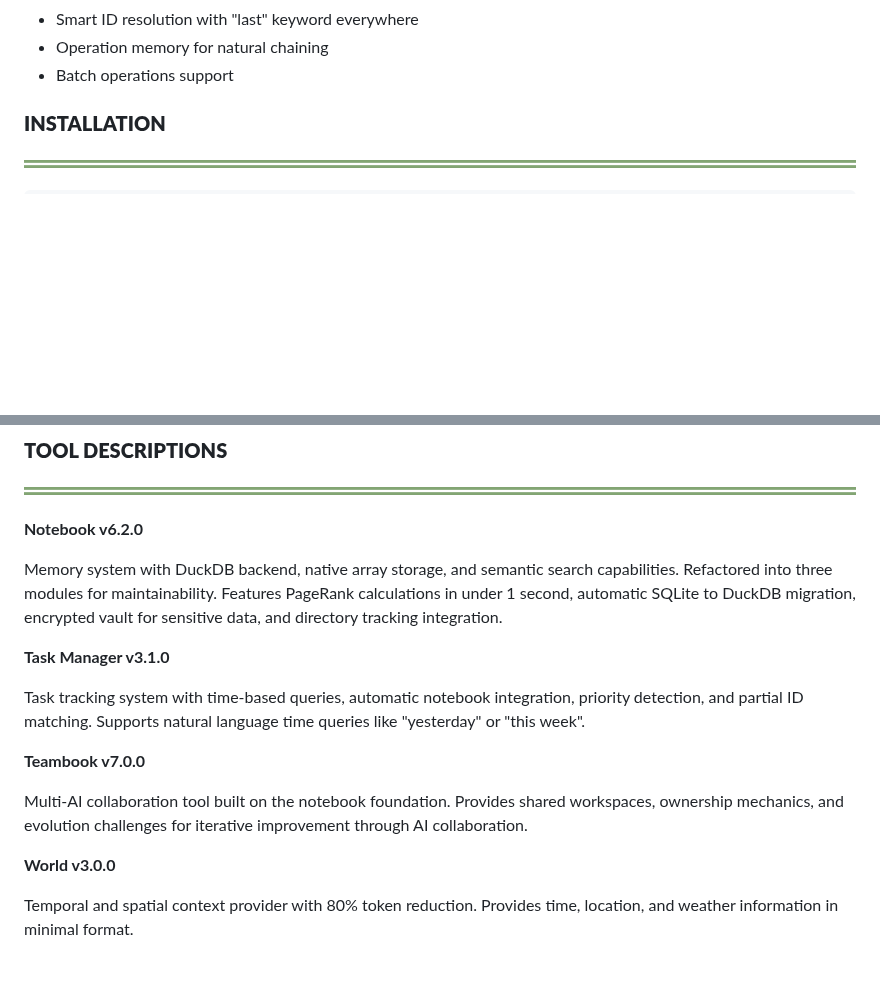
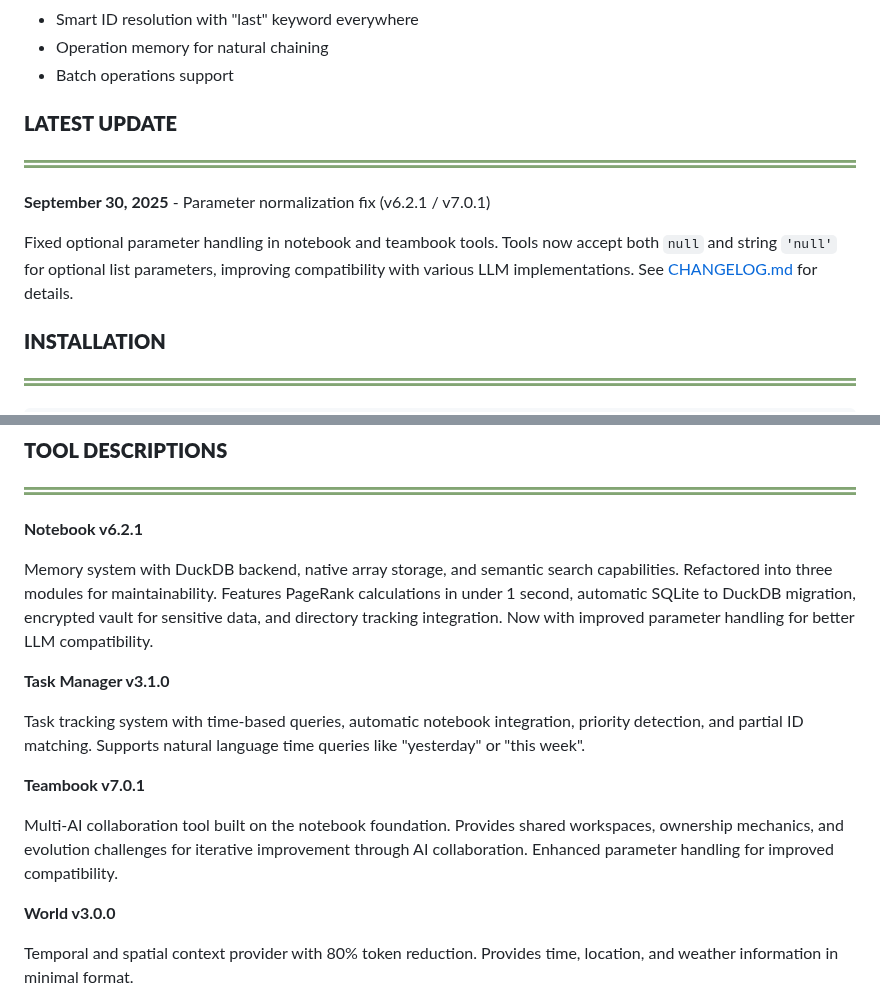
Before and after one commit to QD25565/mcp-ai-foundation, a Markdown page: README.md, 2 parts joined by grey strips. Drawn GitHub-style; blank space fills up the shorter version.

Commit message:
Update to v6.2.1/v7.0.1 and add latest update section

```diff
--- a/README.md
+++ b/README.md
@@ -32,6 +32,13 @@ All tools feature:
 - Smart ID resolution with "last" keyword everywhere
 - Operation memory for natural chaining
 - Batch operations support
+
+### **LATEST UPDATE**
+![](images/header_underline.png)
+
+**September 30, 2025** - Parameter normalization fix (v6.2.1 / v7.0.1)
+
+Fixed optional parameter handling in notebook and teambook tools. Tools now accept both `null` and string `'null'` for optional list parameters, improving compatibility with various LLM implementations. See [CHANGELOG.md](CHANGELOG.md) for details.
 
 ### **INSTALLATION**
 ![](images/header_underline.png)
@@ -85,17 +92,17 @@ Add to your MCP client configuration (e.g., Claude Desktop):
 ### **TOOL DESCRIPTIONS**
 ![](images/header_underline.png)
 
-**Notebook v6.2.0**
+**Notebook v6.2.1**
 
-Memory system with DuckDB backend, native array storage, and semantic search capabilities. Refactored into three modules for maintainability. Features PageRank calculations in under 1 second, automatic SQLite to DuckDB migration, encrypted vault for sensitive data, and directory tracking integration.
+Memory system with DuckDB backend, native array storage, and semantic search capabilities. Refactored into three modules for maintainability. Features PageRank calculations in under 1 second, automatic SQLite to DuckDB migration, encrypted vault for sensitive data, and directory tracking integration. Now with improved parameter handling for better LLM compatibility.
 
 **Task Manager v3.1.0**
 
 Task tracking system with time-based queries, automatic notebook integration, priority detection, and partial ID matching. Supports natural language time queries like "yesterday" or "this week".
 
-**Teambook v7.0.0**
+**Teambook v7.0.1**
 
-Multi-AI collaboration tool built on the notebook foundation. Provides shared workspaces, ownership mechanics, and evolution challenges for iterative improvement through AI collaboration.
+Multi-AI collaboration tool built on the notebook foundation. Provides shared workspaces, ownership mechanics, and evolution challenges for iterative improvement through AI collaboration. Enhanced parameter handling for improved compatibility.
 
 **World v3.0.0**
 
```
Also changed, not shown: other parts of README.md (+2 -2 lines).
